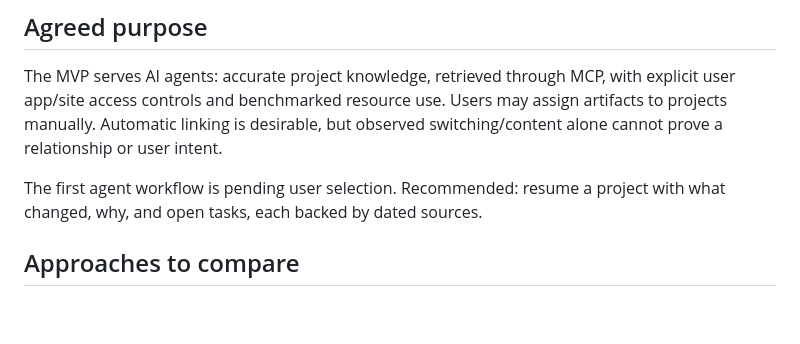
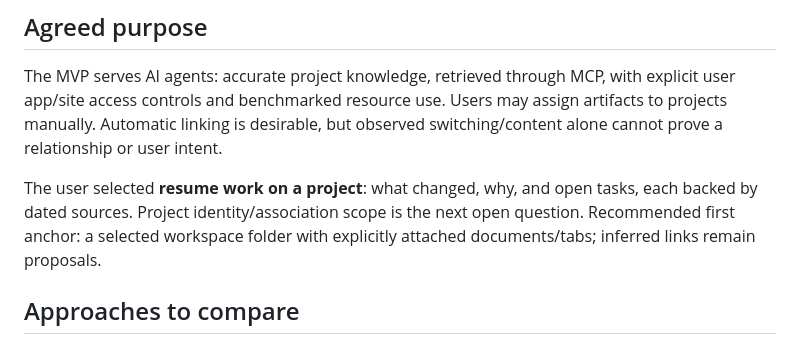
Before and after one commit to adityakhuntia/LMemM, a Markdown page: docs/knowledge-graph-discussion.md, the part around the change. GitHub-like rendering; blank space fills up the shorter version.

Commit message:
Record main publication and project-resume MVP direction

```diff
--- a/docs/knowledge-graph-discussion.md
+++ b/docs/knowledge-graph-discussion.md
@@ -9,8 +9,10 @@ with explicit user app/site access controls and benchmarked resource use.
 Users may assign artifacts to projects manually. Automatic linking is desirable,
 but observed switching/content alone cannot prove a relationship or user intent.
 
-The first agent workflow is pending user selection. Recommended: resume a
-project with what changed, why, and open tasks, each backed by dated sources.
+The user selected **resume work on a project**: what changed, why, and open tasks,
+each backed by dated sources. Project identity/association scope is the next
+open question. Recommended first anchor: a selected workspace folder with
+explicitly attached documents/tabs; inferred links remain proposals.
 
 ## Approaches to compare
 
```
Also changed, not shown: context.md (+4 -3 lines).
